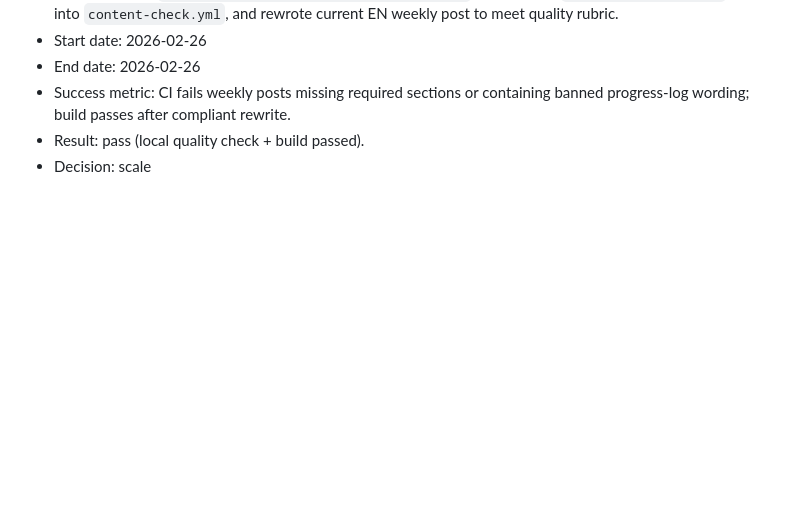
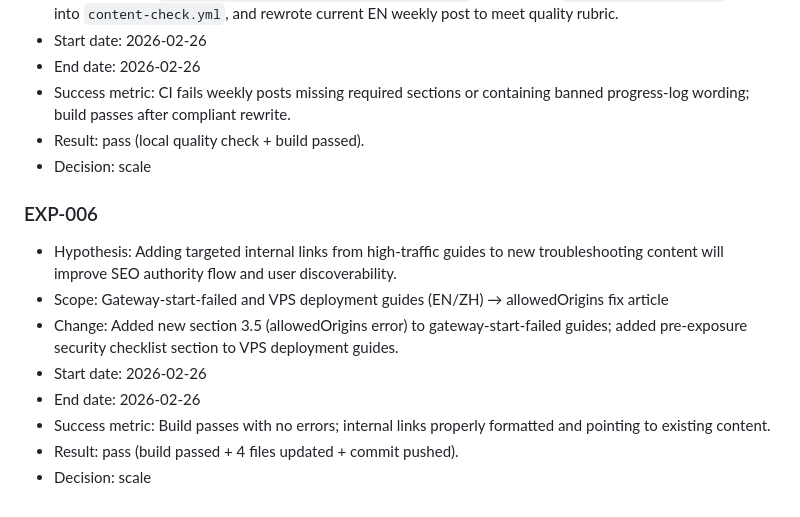
Before and after one commit to duoglas/openclaw-hub, a Markdown page: EXPERIMENT_LOG.md, the part around the change. Drawn GitHub-style; blank space fills up the shorter version.

Commit message:
Add EXP-006: internal links SEO authority flow experiment

```diff
--- a/EXPERIMENT_LOG.md
+++ b/EXPERIMENT_LOG.md
@@ -62,3 +62,13 @@
 - Success metric: CI fails weekly posts missing required sections or containing banned progress-log wording; build passes after compliant rewrite.
 - Result: pass (local quality check + build passed).
 - Decision: scale
+
+### EXP-006
+- Hypothesis: Adding targeted internal links from high-traffic guides to new troubleshooting content will improve SEO authority flow and user discoverability.
+- Scope: Gateway-start-failed and VPS deployment guides (EN/ZH) → allowedOrigins fix article
+- Change: Added new section 3.5 (allowedOrigins error) to gateway-start-failed guides; added pre-exposure security checklist section to VPS deployment guides.
+- Start date: 2026-02-26
+- End date: 2026-02-26
+- Success metric: Build passes with no errors; internal links properly formatted and pointing to existing content.
+- Result: pass (build passed + 4 files updated + commit pushed).
+- Decision: scale
```
